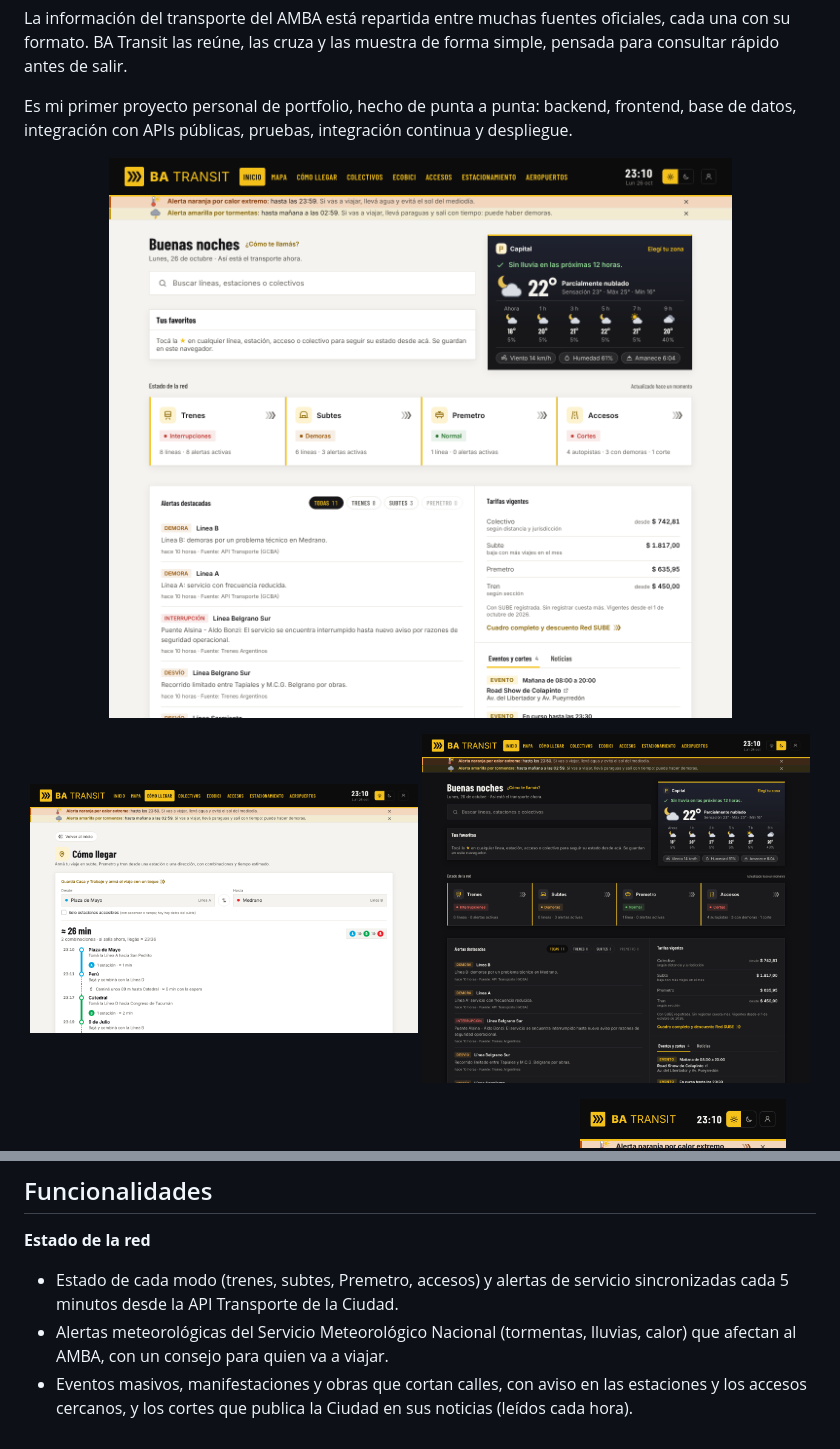
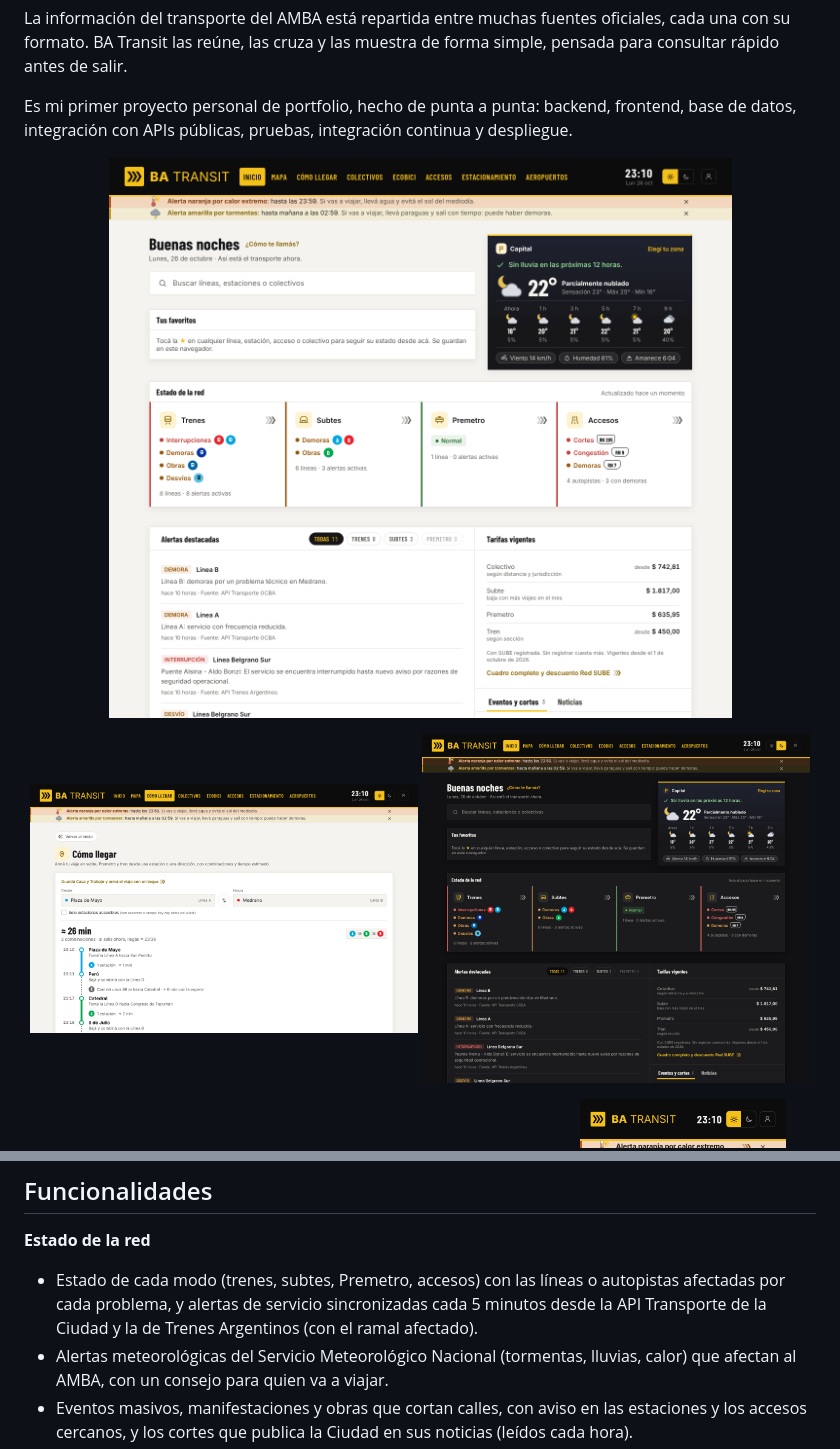
Before and after one commit to guilleguevara245/ba-transit, a Markdown page: README.md, 2 parts joined by grey strips. Rendered like a GitHub page; pictures changed too: docs/capturas/celular.png, docs/capturas/como-llegar.png, docs/capturas/inicio-oscuro.png.

```diff
--- a/README.md
+++ b/README.md
@@ -46,8 +46,9 @@ con APIs públicas, pruebas, integración continua y despliegue.
 ## Funcionalidades
 
 **Estado de la red**
-- Estado de cada modo (trenes, subtes, Premetro, accesos) y alertas de servicio sincronizadas cada 5 minutos desde la
-  API Transporte de la Ciudad.
+- Estado de cada modo (trenes, subtes, Premetro, accesos) con las líneas o autopistas afectadas por cada problema, y
+  alertas de servicio sincronizadas cada 5 minutos desde la API Transporte de la Ciudad y la de Trenes Argentinos (con
+  el ramal afectado).
 - Alertas meteorológicas del Servicio Meteorológico Nacional (tormentas, lluvias, calor) que afectan al AMBA, con un
   consejo para quien va a viajar.
 - Eventos masivos, manifestaciones y obras que cortan calles, con aviso en las estaciones y los accesos cercanos, y
```
Also changed, not shown: 10 other files.
